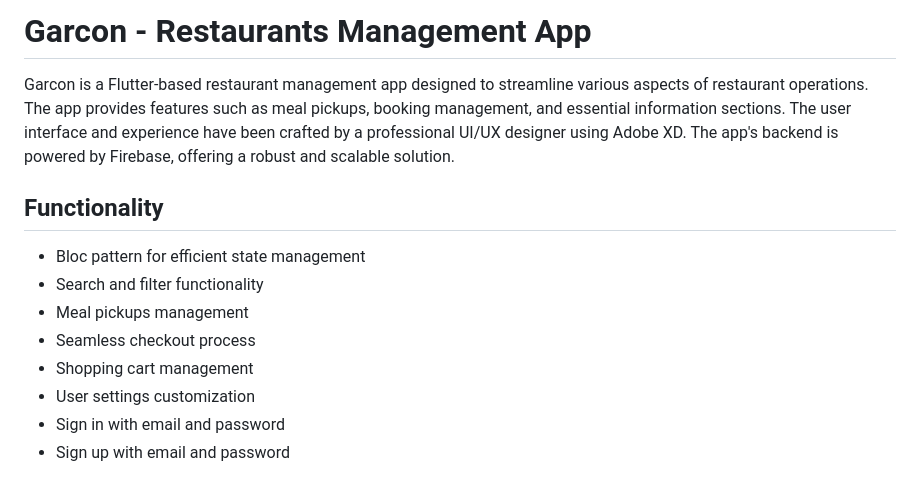
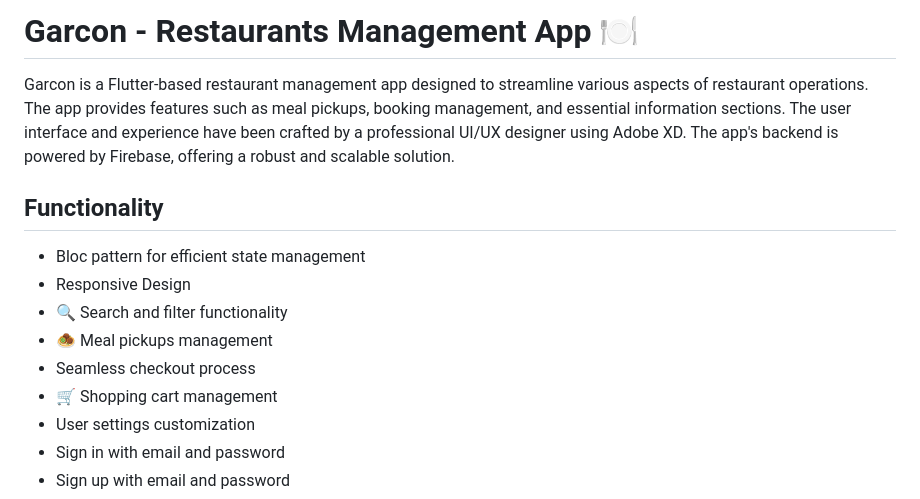
Before and after one commit to mo7amedaliEbaid/garcon-restaurants-ecommerce, a Markdown page: README.md, the part around the change. GitHub-like rendering.

```diff
--- a/README.md
+++ b/README.md
@@ -1,12 +1,13 @@
-# Garcon - Restaurants Management App
+# Garcon - Restaurants Management App 🍽
 Garcon is a Flutter-based restaurant management app designed to streamline various aspects of restaurant operations. The app provides features such as meal pickups, booking management, and essential information sections. The user interface and experience have been crafted by a professional UI/UX designer using Adobe XD. The app's backend is powered by Firebase, offering a robust and scalable solution.
 
 ## Functionality
 - Bloc pattern for efficient state management
-- Search and filter functionality
-- Meal pickups management
+- Responsive Design
+- 🔍 Search and filter functionality
+- 🧆 Meal pickups management
 - Seamless checkout process
-- Shopping cart management
+- 🛒 Shopping cart management
 - User settings customization
 - Sign in with email and password
 - Sign up with email and password
```
